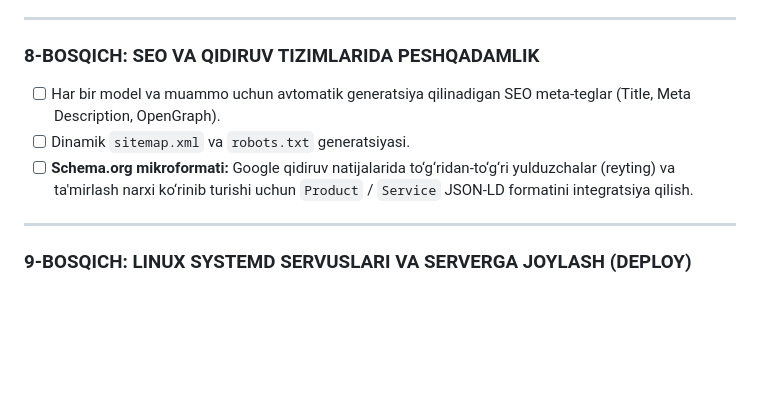
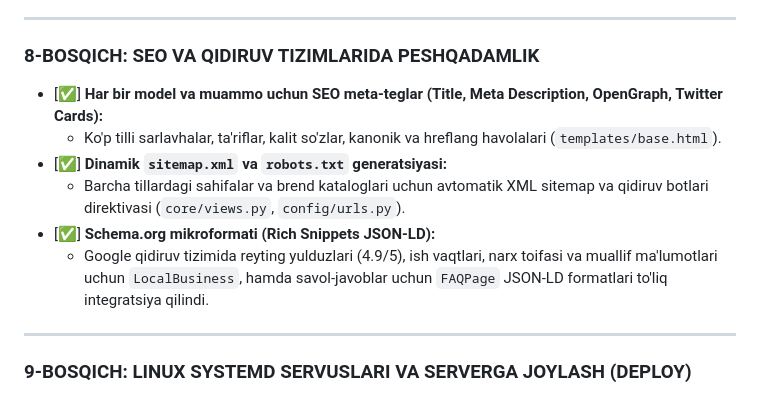
Before and after one commit to kadirkulovv/MobiPrice, a Markdown page: PROJECT_ROADMAP.md, the part around the change. Drawn GitHub-style; blank space fills up the shorter version.

```diff
--- a/PROJECT_ROADMAP.md
+++ b/PROJECT_ROADMAP.md
@@ -172,9 +172,12 @@
 ---
 
 ### 8-BOSQICH: SEO VA QIDIRUV TIZIMLARIDA PESHQADAMLIK
-- [ ] Har bir model va muammo uchun avtomatik generatsiya qilinadigan SEO meta-teglar (Title, Meta Description, OpenGraph).
-- [ ] Dinamik `sitemap.xml` va `robots.txt` generatsiyasi.
-- [ ] **Schema.org mikroformati:** Google qidiruv natijalarida to‘g‘ridan-to‘g‘ri yulduzchalar (reyting) va ta'mirlash narxi ko‘rinib turishi uchun `Product` / `Service` JSON-LD formatini integratsiya qilish.
+- [✅] **Har bir model va muammo uchun SEO meta-teglar (Title, Meta Description, OpenGraph, Twitter Cards):**
+  - Ko'p tilli sarlavhalar, ta'riflar, kalit so'zlar, kanonik va hreflang havolalari (`templates/base.html`).
+- [✅] **Dinamik `sitemap.xml` va `robots.txt` generatsiyasi:**
+  - Barcha tillardagi sahifalar va brend kataloglari uchun avtomatik XML sitemap va qidiruv botlari direktivasi (`core/views.py`, `config/urls.py`).
+- [✅] **Schema.org mikroformati (Rich Snippets JSON-LD):**
+  - Google qidiruv tizimida reyting yulduzlari (4.9/5), ish vaqtlari, narx toifasi va muallif ma'lumotlari uchun `LocalBusiness`, hamda savol-javoblar uchun `FAQPage` JSON-LD formatlari to'liq integratsiya qilindi.
 
 ---
 
```
Also changed, not shown: ROADMAP.md (+6 -3 lines).
